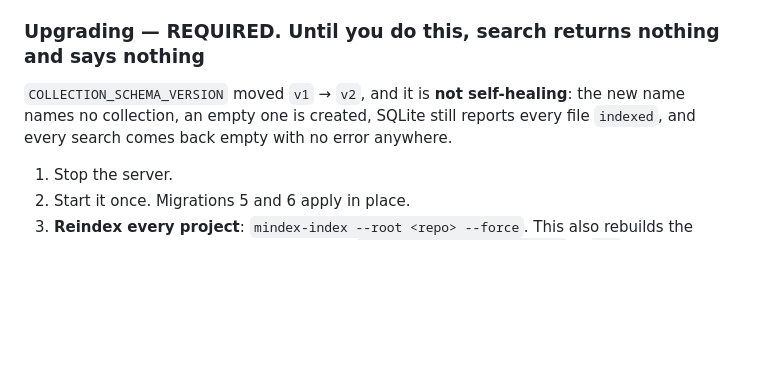
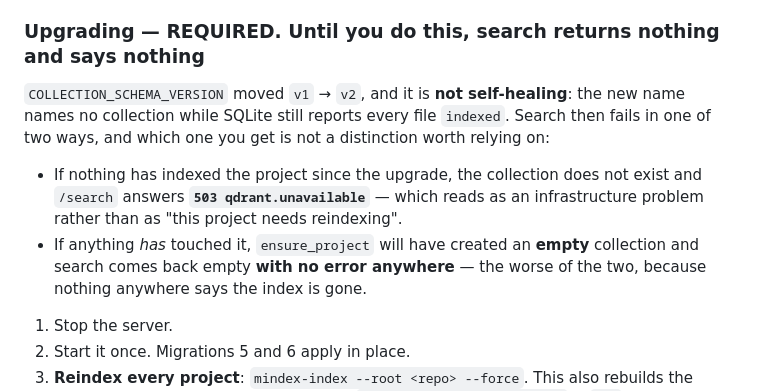
Before and after one commit to silencespeakstruth/mindex, a Markdown page: CHANGELOG.md, the part around the change. Rendered like a GitHub page; blank space fills up the shorter version.

```diff
--- a/CHANGELOG.md
+++ b/CHANGELOG.md
@@ -21,8 +21,15 @@ which is the one removal here. A broad stability pass gave every wait a number.
 ### Upgrading — REQUIRED. Until you do this, search returns nothing and says nothing
 
 `COLLECTION_SCHEMA_VERSION` moved `v1` → `v2`, and it is **not self-healing**: the new
-name names no collection, an empty one is created, SQLite still reports every file
-`indexed`, and every search comes back empty with no error anywhere.
+name names no collection while SQLite still reports every file `indexed`. Search then
+fails in one of two ways, and which one you get is not a distinction worth relying on:
+
+- If nothing has indexed the project since the upgrade, the collection does not exist and
+  `/search` answers **`503 qdrant.unavailable`** — which reads as an infrastructure
+  problem rather than as "this project needs reindexing".
+- If anything *has* touched it, `ensure_project` will have created an **empty** collection
+  and search comes back empty **with no error anywhere** — the worse of the two, because
+  nothing anywhere says the index is gone.
 
 1. Stop the server.
 2. Start it once. Migrations 5 and 6 apply in place.
```
Also changed, not shown: .claude/CLAUDE.md (+7 -2 lines).
